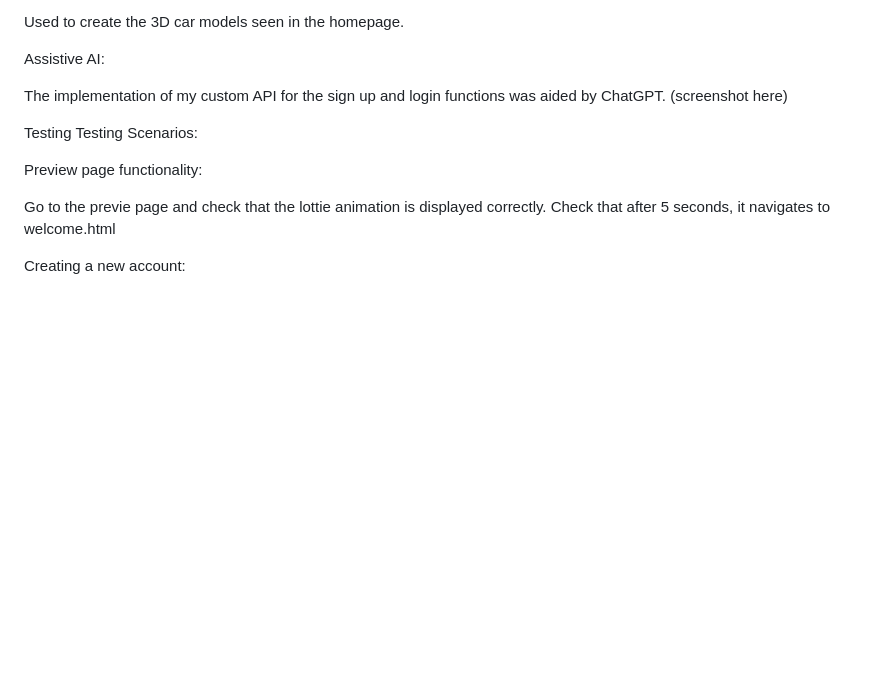
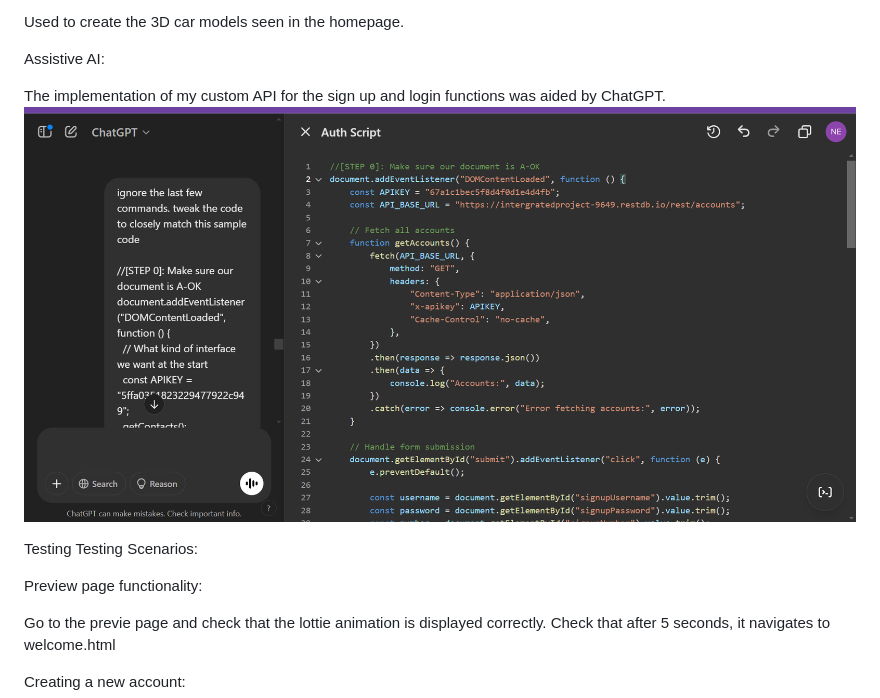
Before and after one commit to CheangWeiCheng/Integrated-Project, a Markdown page: README.md, the part around the change. Rendered like a GitHub page; blank space fills up the shorter version.

```diff
--- a/README.md
+++ b/README.md
@@ -76,7 +76,7 @@ Used to create the 3D car models seen in the homepage.
 Assistive AI:
 
 The implementation of my custom API for the sign up and login functions was aided by ChatGPT.
-(screenshot here)
+![image alt](https://github.com/CheangWeiCheng/Integrated-Project/blob/main/ChatGPT_screenshot.png?raw=true)
 
 Testing
 Testing Scenarios:
```
